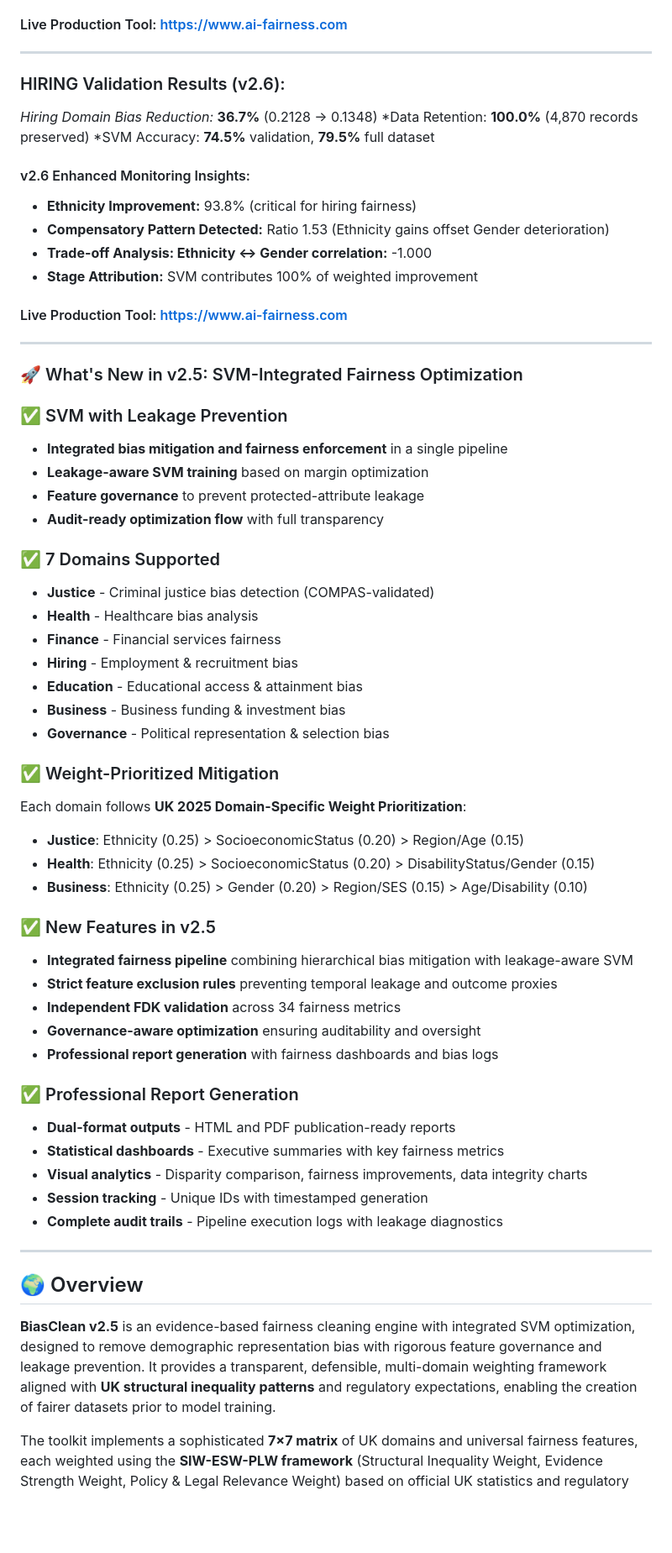
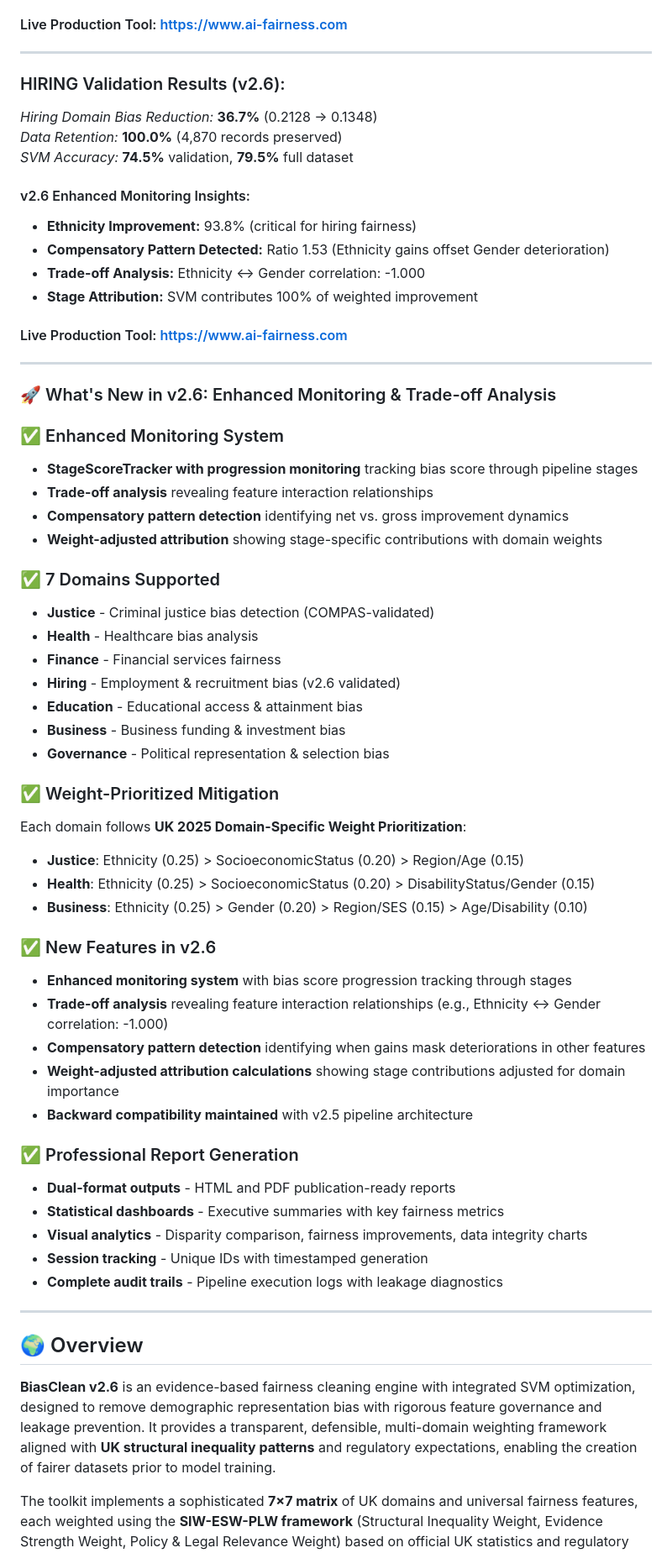
Before and after one commit to AI-Fairness-com/BiasClean, a Markdown page: README.md, the part around one of its changes. Shown at 84% size. GitHub-like rendering; blank space fills up the shorter version.

Commit message:
Update README for BiasClean v2.6 enhancements

```diff
--- a/README.md
+++ b/README.md
@@ -37,34 +37,35 @@ jupyter notebook demos/BiasClean_v2.6_Demo.ipynb
 #### Live Production Tool: https://www.ai-fairness.com
 
 ---
+
 ### HIRING Validation Results (v2.6):
 *Hiring Domain Bias Reduction:* **36.7%** (0.2128 → 0.1348)
-*Data Retention: **100.0%** (4,870 records preserved)
-*SVM Accuracy: **74.5%** validation, **79.5%** full dataset
+*Data Retention:* **100.0%** (4,870 records preserved)
+*SVM Accuracy:* **74.5%** validation, **79.5%** full dataset
 
 #### v2.6 Enhanced Monitoring Insights:
 - **Ethnicity Improvement:** 93.8% (critical for hiring fairness)
 - **Compensatory Pattern Detected:** Ratio 1.53 (Ethnicity gains offset Gender deterioration)
-- **Trade-off Analysis: Ethnicity ↔ Gender correlation:** -1.000
+- **Trade-off Analysis:** Ethnicity ↔ Gender correlation: -1.000
 - **Stage Attribution:** SVM contributes 100% of weighted improvement
 
 #### Live Production Tool: https://www.ai-fairness.com
 
 ---
 
-### 🚀 What's New in v2.5: SVM-Integrated Fairness Optimization
+### 🚀 What's New in v2.6: Enhanced Monitoring & Trade-off Analysis
 
-### ✅ SVM with Leakage Prevention
-- **Integrated bias mitigation and fairness enforcement** in a single pipeline
-- **Leakage-aware SVM training** based on margin optimization
-- **Feature governance** to prevent protected-attribute leakage
-- **Audit-ready optimization flow** with full transparency
+### ✅ Enhanced Monitoring System
+- **StageScoreTracker with progression monitoring** tracking bias score through pipeline stages
+- **Trade-off analysis** revealing feature interaction relationships
+- **Compensatory pattern detection** identifying net vs. gross improvement dynamics
+- **Weight-adjusted attribution** showing stage-specific contributions with domain weights
 
 ### ✅ 7 Domains Supported
 - **Justice** - Criminal justice bias detection (COMPAS-validated)
 - **Health** - Healthcare bias analysis
 - **Finance** - Financial services fairness
-- **Hiring** - Employment & recruitment bias
+- **Hiring** - Employment & recruitment bias (v2.6 validated)
 - **Education** - Educational access & attainment bias
 - **Business** - Business funding & investment bias
 - **Governance** - Political representation & selection bias
@@ -75,12 +76,12 @@ Each domain follows **UK 2025 Domain-Specific Weight Prioritization**:
 - **Health**: Ethnicity (0.25) > SocioeconomicStatus (0.20) > DisabilityStatus/Gender (0.15)
 - **Business**: Ethnicity (0.25) > Gender (0.20) > Region/SES (0.15) > Age/Disability (0.10)
 
-### ✅ New Features in v2.5
-- **Integrated fairness pipeline** combining hierarchical bias mitigation with leakage-aware SVM
-- **Strict feature exclusion rules** preventing temporal leakage and outcome proxies
-- **Independent FDK validation** across 34 fairness metrics
-- **Governance-aware optimization** ensuring auditability and oversight
-- **Professional report generation** with fairness dashboards and bias logs
+### ✅ New Features in v2.6
+- **Enhanced monitoring system** with bias score progression tracking through stages
+- **Trade-off analysis** revealing feature interaction relationships (e.g., Ethnicity ↔ Gender correlation: -1.000)
+- **Compensatory pattern detection** identifying when gains mask deteriorations in other features
+- **Weight-adjusted attribution calculations** showing stage contributions adjusted for domain importance
+- **Backward compatibility maintained** with v2.5 pipeline architecture
 
 ### ✅ Professional Report Generation
 - **Dual-format outputs** - HTML and PDF publication-ready reports
@@ -93,7 +94,7 @@ Each domain follows **UK 2025 Domain-Specific Weight Prioritization**:
 
 ## 🌍 Overview
 
-**BiasClean v2.5** is an evidence-based fairness cleaning engine with integrated SVM optimization, designed to remove demographic representation bias with rigorous feature governance and leakage prevention. It provides a transparent, defensible, multi-domain weighting framework aligned with **UK structural inequality patterns** and regulatory expectations, enabling the creation of fairer datasets prior to model training.
+**BiasClean v2.6** is an evidence-based fairness cleaning engine with integrated SVM optimization, designed to remove demographic representation bias with rigorous feature governance and leakage prevention. It provides a transparent, defensible, multi-domain weighting framework aligned with **UK structural inequality patterns** and regulatory expectations, enabling the creation of fairer datasets prior to model training.
 
 The toolkit implements a sophisticated **7×7 matrix** of UK domains and universal fairness features, each weighted using the **SIW-ESW-PLW framework** (Structural Inequality Weight, Evidence Strength Weight, Policy & Legal Relevance Weight) based on official UK statistics and regulatory guidance.
 
```
Also changed, not shown: other parts of README.md (+16 -11 lines).
